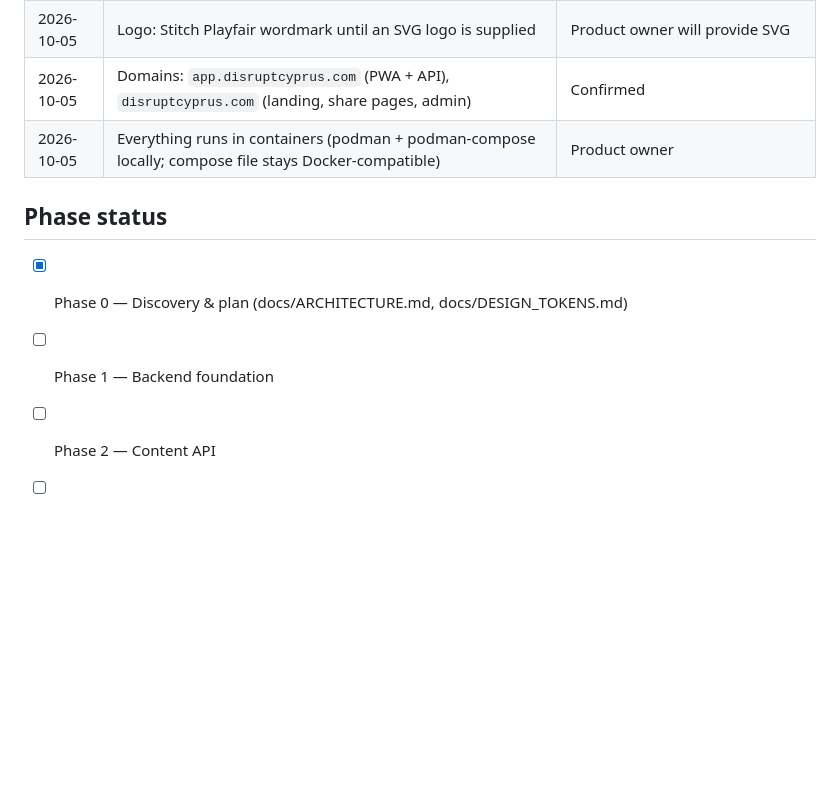
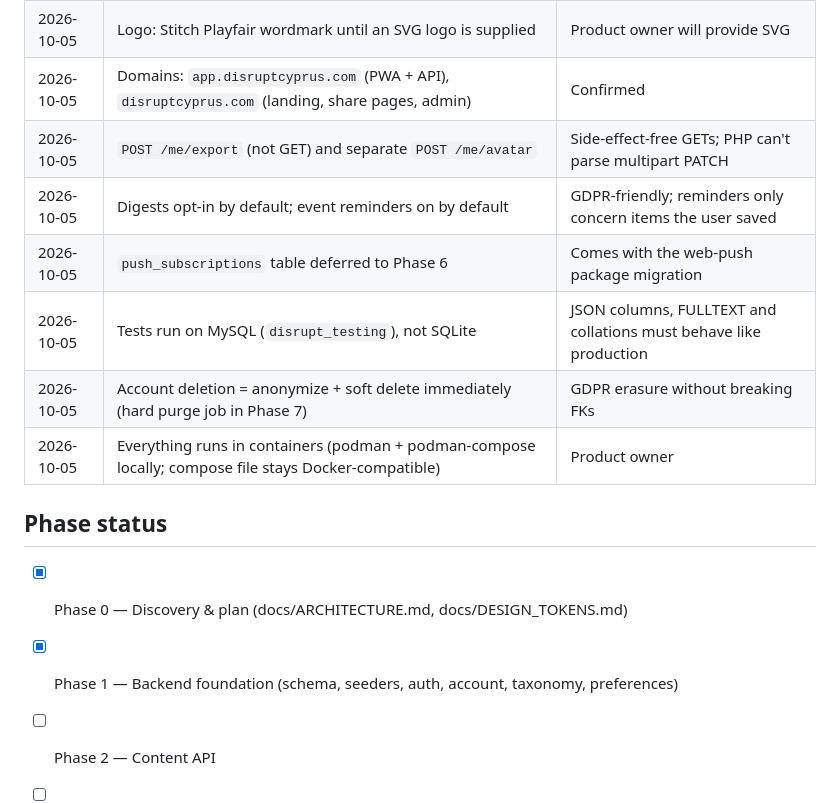
Before and after one commit to petranpap/disruptcyprus, a Markdown page: CLAUDE.md, the part around one of its changes. Rendered like a GitHub page; blank space fills up the shorter version.

```diff
--- a/CLAUDE.md
+++ b/CLAUDE.md
@@ -77,12 +87,17 @@ Local machine note: `docker` is podman (podman-docker shim). A compose provider
 | 2026-10-05 | Welcome: Apple button hidden until Apple Sign-In exists; copy rewritten for startup audience (ARCHITECTURE §4 C6); no "Ad-Free" claim | Product owner |
 | 2026-10-05 | Logo: Stitch Playfair wordmark until an SVG logo is supplied | Product owner will provide SVG |
 | 2026-10-05 | Domains: `app.disruptcyprus.com` (PWA + API), `disruptcyprus.com` (landing, share pages, admin) | Confirmed |
+| 2026-10-05 | `POST /me/export` (not GET) and separate `POST /me/avatar` | Side-effect-free GETs; PHP can't parse multipart PATCH |
+| 2026-10-05 | Digests opt-in by default; event reminders on by default | GDPR-friendly; reminders only concern items the user saved |
+| 2026-10-05 | `push_subscriptions` table deferred to Phase 6 | Comes with the web-push package migration |
+| 2026-10-05 | Tests run on MySQL (`disrupt_testing`), not SQLite | JSON columns, FULLTEXT and collations must behave like production |
+| 2026-10-05 | Account deletion = anonymize + soft delete immediately (hard purge job in Phase 7) | GDPR erasure without breaking FKs |
 | 2026-10-05 | Everything runs in containers (podman + podman-compose locally; compose file stays Docker-compatible) | Product owner |
 
 ## Phase status
 
 - [x] Phase 0 — Discovery & plan (docs/ARCHITECTURE.md, docs/DESIGN_TOKENS.md)
-- [ ] Phase 1 — Backend foundation
+- [x] Phase 1 — Backend foundation (schema, seeders, auth, account, taxonomy, preferences)
 - [ ] Phase 2 — Content API
 - [ ] Phase 3 — Admin panel + digests + scheduler
 - [ ] Phase 4 — Web foundation
```
Also changed, not shown: other parts of CLAUDE.md (+23 -13 lines), README.md (added, +48 -0 lines), docs/API.md (added, +89 -0 lines).
